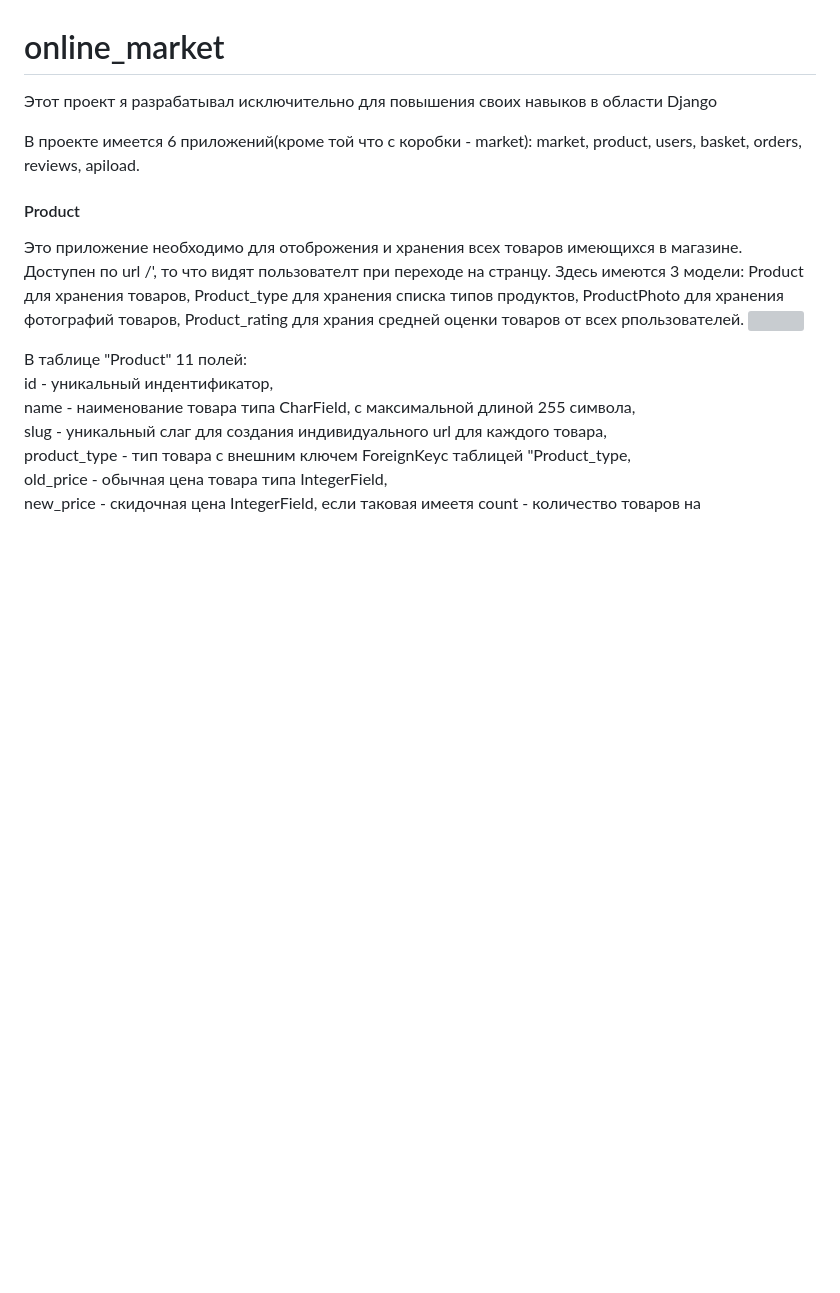
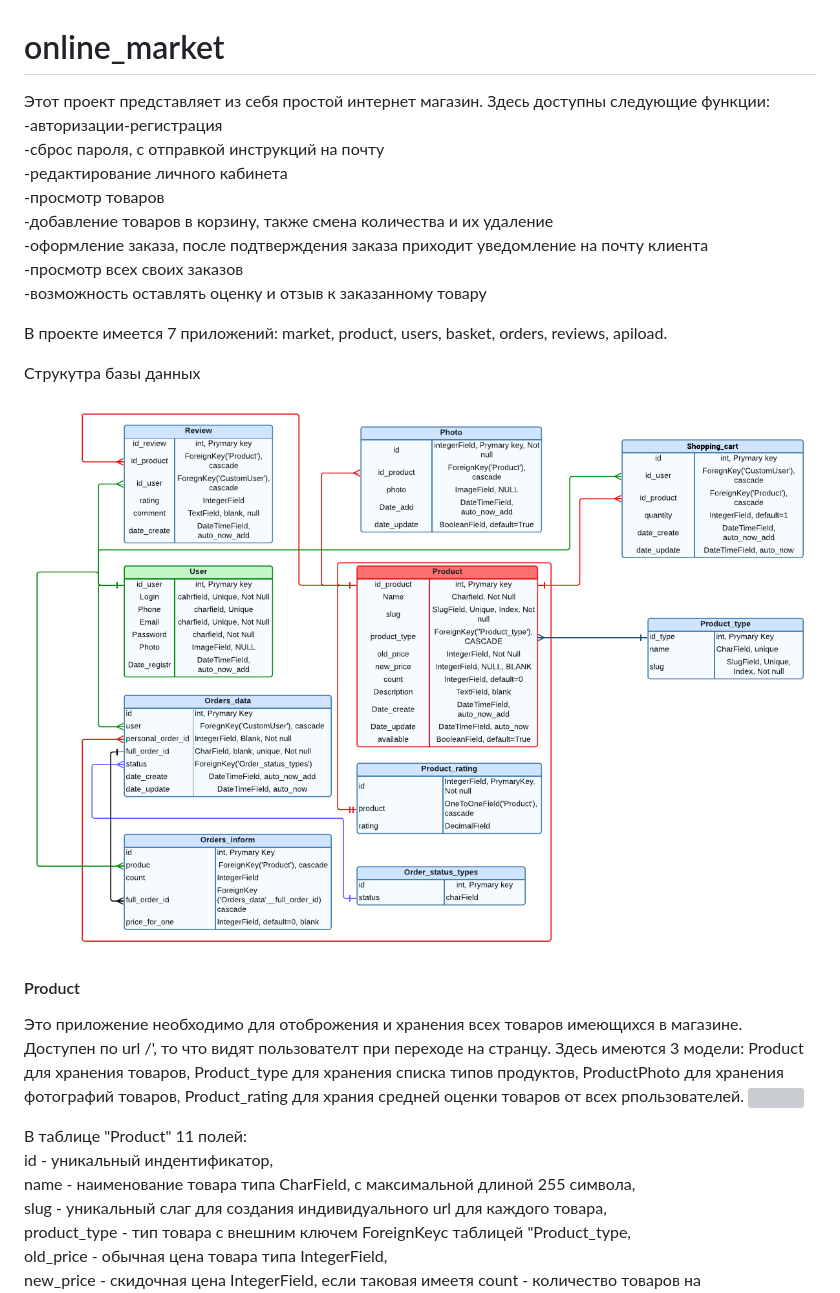
Before and after one commit to UraharaKiska/online_market_new, a Markdown page: README.md, the part around the change. Drawn GitHub-style; blank space fills up the shorter version; grey boxes are pictures that could not be loaded.

```diff
--- a/README.md
+++ b/README.md
@@ -1,9 +1,21 @@
 # online_market
 
-<p>Этот проект я разрабатывал исключительно для повышения своих навыков в области  Django</p>
+<p>Этот проект представляет из себя простой интернет магазин. Здесь доступны следующие функции:<br>
+-авторизации-регистрация<br>
+-сброс пароля, с отправкой инструкций на почту<br>
+-редактирование личного кабинета<br>
+-просмотр товаров<br>
+-добавление товаров в корзину, также смена количества и их удаление<br>
+-оформление заказа, после подтверждения заказа приходит уведомление на почту клиента<br>
+-просмотр всех своих заказов<br>
+-возможность оставлять оценку и отзыв к заказанному товару<br>
+</p>
 
-<p>В проекте имеется 6 приложений(кроме той что с коробки - market): market, product, users, basket, orders, reviews, apiload.
+<p>В проекте имеется 7 приложений: market, product, users, basket, orders, reviews, apiload.
 </p>
+
+<p>Струкутра базы данных</p>
+<img src="content/database.png">
 
 <h4>Product</h4>
 <p>Это приложение необходимо для отоброжения и хранения всех товаров имеющихся в магазине. Доступен по url /', то что видят пользователт при переходе на странцу.
```
